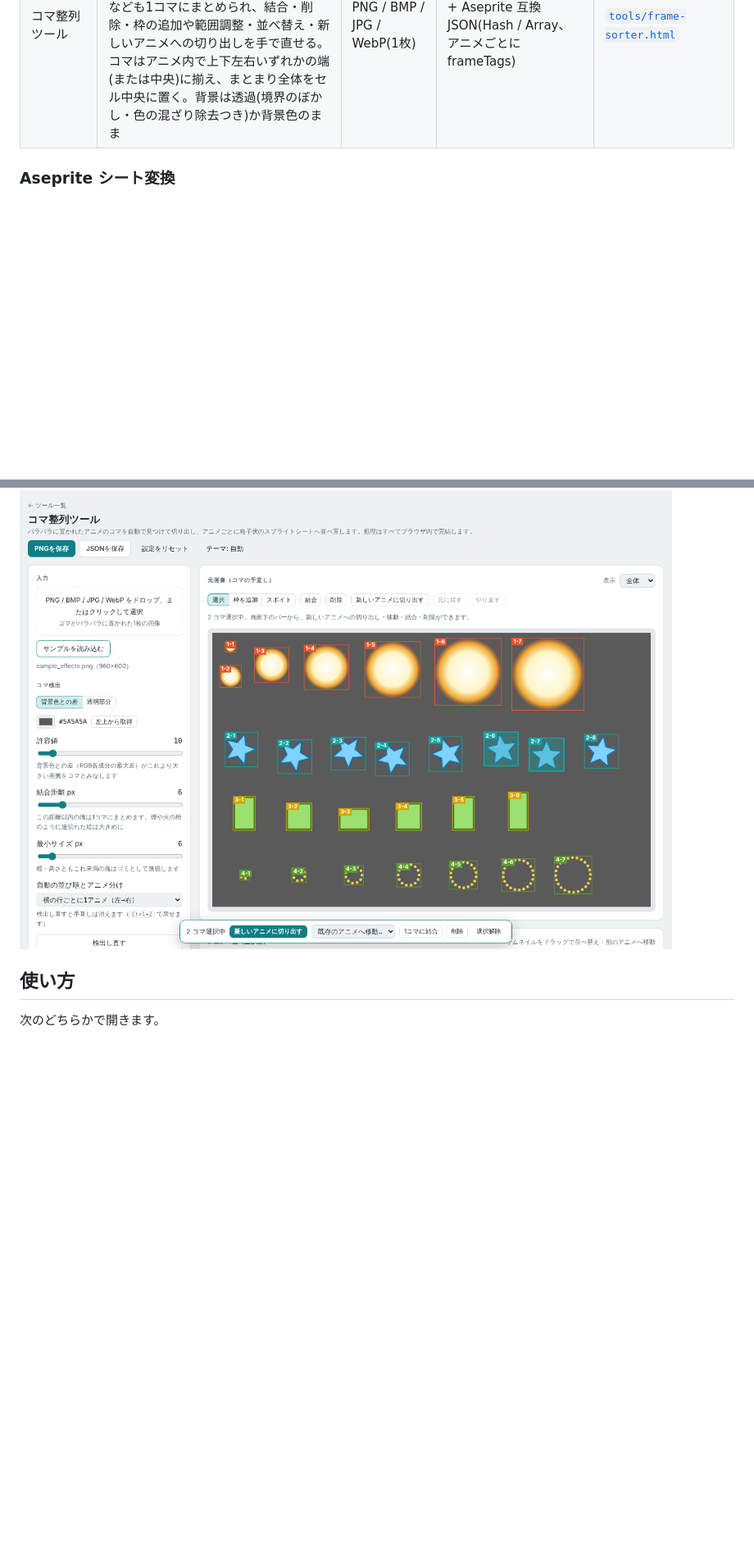
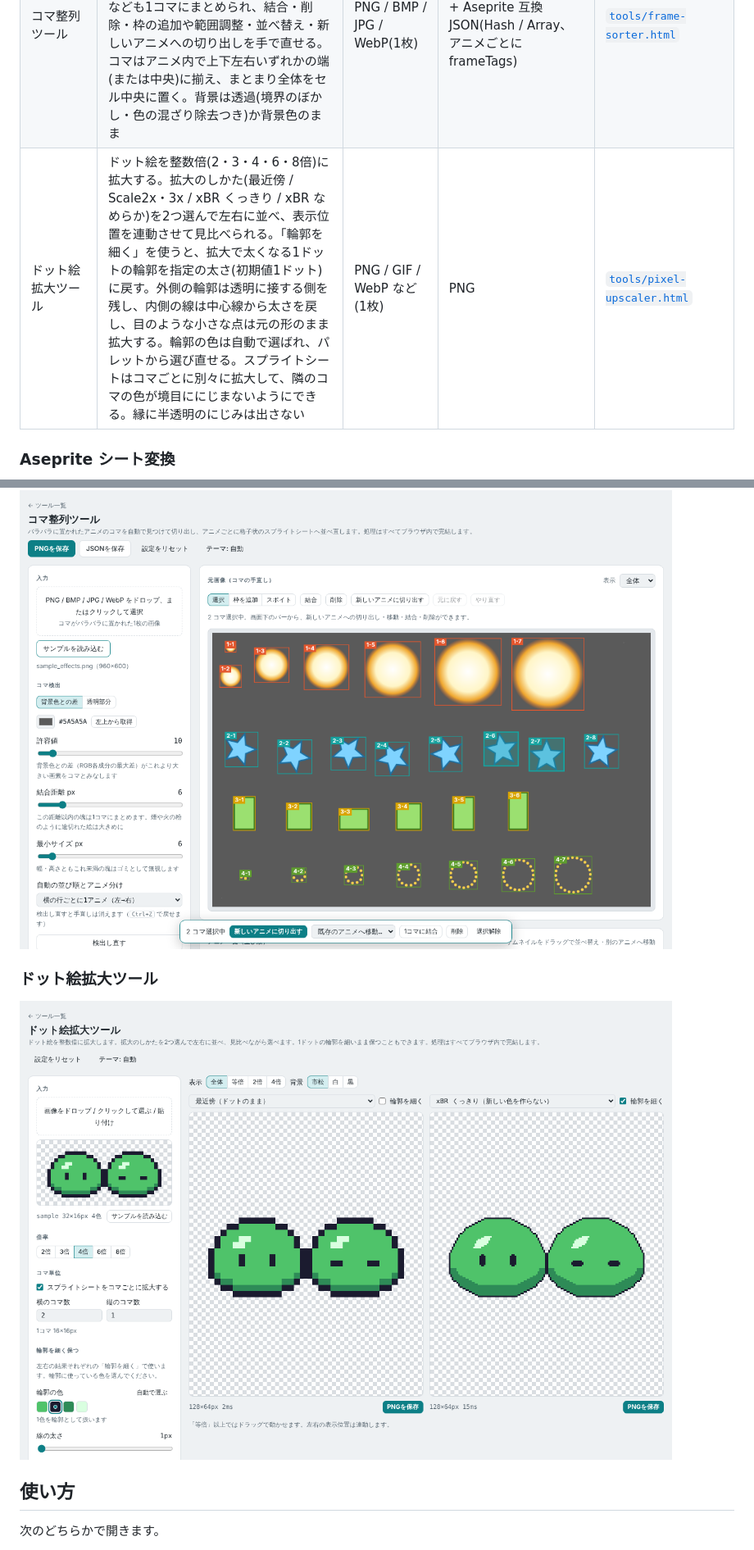
Before and after one commit to ogsoonyn/ImageTools, a Markdown page: README.md, 2 parts joined by grey strips. Shown at 82% size. Rendered like a GitHub page; pictures changed too: docs/images/pixel-upscaler.png (added); blank space fills up the shorter version.

```diff
--- a/README.md
+++ b/README.md
@@ -16,6 +16,7 @@
 | 揺れものアニメーター | 1枚絵に楕円の揺れ領域を置き、体の動き(弾む・上下・左右・着地)に遅れて揺れるバネの動きと、膨張・縮小・膨張縮小の変形を付けたループアニメーションを作る。ドット絵モードでは揺れ幅を整数ピクセルに丸めて最近傍で取るので新しい色が増えない。再生速度や枚数を変えても動きの中身は変わらない | PNG / JPG / WebP など(1枚) | スプライトシート PNG + Aseprite 互換 JSON(Array) | [`tools/jiggle-animator.html`](tools/jiggle-animator.html) |
 | スクショ スプライトシート | スクリーンショットを Ctrl+V で1枚ずつ貼り付け(ドロップ・ファイル選択も可)、並べ替え・削除したうえで、全コマ共通のトリミング範囲で切り出してスプライトシートにまとめる。コマ間で絵が変化している範囲の自動検出、背景色の透過(外側からつながった背景だけ / 指定色すべて)、透過後の絵の範囲での位置揃え(下端・上端・左端・右端・中央。コマ整列ツールと同じく、端で揃えたまとまりをセル中央に置く。セルを絵に合わせて詰めて余白を付けることも可)、コマごとの位置の微調整(前のコマを重ねて表示)ができる | クリップボードの画像 / PNG / JPG など(複数) | スプライトシート PNG + Aseprite 互換 JSON(Hash / Array) | [`tools/screenshot-sprite-sheet.html`](tools/screenshot-sprite-sheet.html) |
 | コマ整列ツール | 1枚の画像にバラバラに置かれたアニメのコマを、背景色(または透明部分)との差と連結領域から自動で見つけて切り出し、アニメごとに格子状のスプライトシートへ並べ直す。結合距離で途切れた煙なども1コマにまとめられ、結合・削除・枠の追加や範囲調整・並べ替え・新しいアニメへの切り出しを手で直せる。コマはアニメ内で上下左右いずれかの端(または中央)に揃え、まとまり全体をセル中央に置く。背景は透過(境界のぼかし・色の混ざり除去つき)か背景色のまま | PNG / BMP / JPG / WebP(1枚) | スプライトシート PNG + Aseprite 互換 JSON(Hash / Array、アニメごとに frameTags) | [`tools/frame-sorter.html`](tools/frame-sorter.html) |
+| ドット絵拡大ツール | ドット絵を整数倍(2・3・4・6・8倍)に拡大する。拡大のしかた(最近傍 / Scale2x・3x / xBR くっきり / xBR なめらか)を2つ選んで左右に並べ、表示位置を連動させて見比べられる。「輪郭を細く」を使うと、拡大で太くなる1ドットの輪郭を指定の太さ(初期値1ドット)に戻す。外側の輪郭は透明に接する側を残し、内側の線は中心線から太さを戻し、目のような小さな点は元の形のまま拡大する。輪郭の色は自動で選ばれ、パレットから選び直せる。スプライトシートはコマごとに別々に拡大して、隣のコマの色が境目ににじまないようにできる。縁に半透明のにじみは出さない | PNG / GIF / WebP など(1枚) | PNG | [`tools/pixel-upscaler.html`](tools/pixel-upscaler.html) |
 
 ### Aseprite シート変換
 
@@ -40,6 +41,10 @@
 ### コマ整列ツール
 
 ![コマ整列ツールの画面](docs/images/frame-sorter.png)
+
+### ドット絵拡大ツール
+
+![ドット絵拡大ツールの画面](docs/images/pixel-upscaler.png)
 
 ## 使い方
 
```
Also changed, not shown: samples/README.md (+1 -1 lines), 4 other files.
